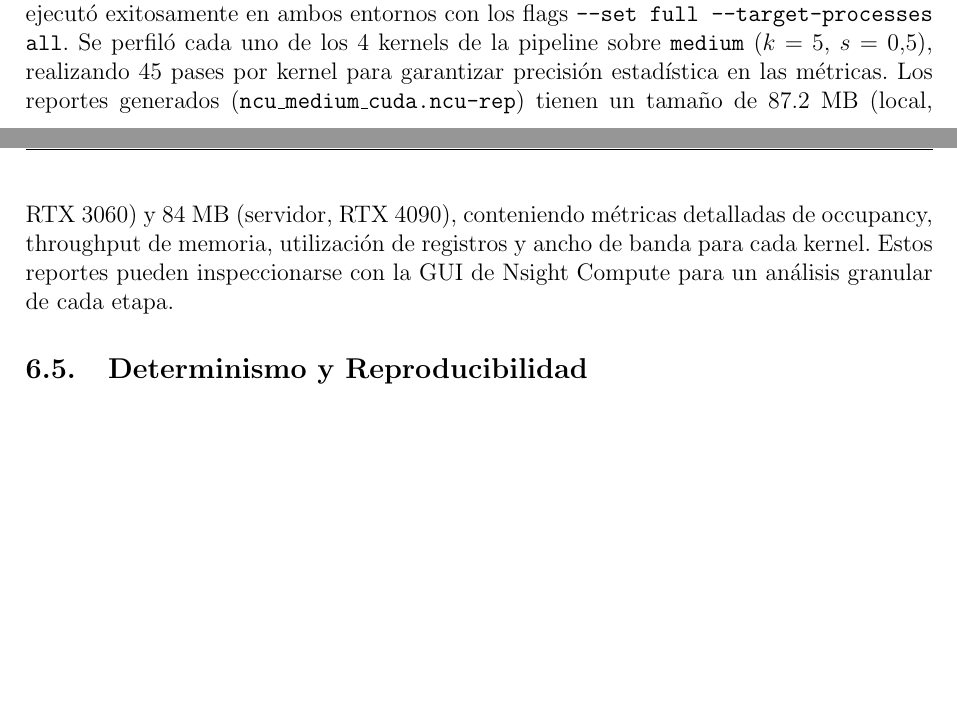
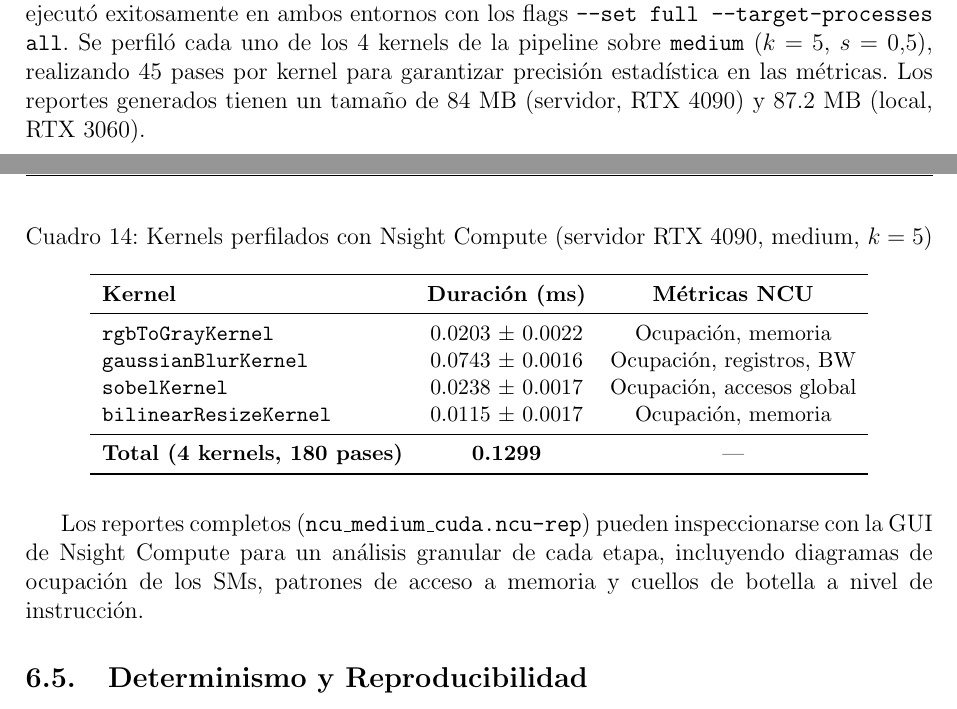
Before and after one commit to eliasercs/filtro-sobel-cuda, a LaTeX paper (docs/main.tex): two parts of pages 15 and 16 of 17, joined at a grey line, cut so that both start at the same text, the shorter picture padded with empty space. Compiled offline with pdfLaTeX.

Commit message:
fix(readme): nota sobre cd src/ para ejecucion individual + NCU table ajustada

```diff
--- a/docs/main.tex
+++ b/docs/main.tex
@@ -676,7 +676,28 @@ Las observaciones clave del perfil de Nsight Systems son:
   \item \textbf{Convoluci\'on 2D directa:} aunque la versi\'on separable mitiga parcialmente el costo del blur ($0.127 \rightarrow 0.095$ ms), la pipeline a\'un se beneficiar\'ia de shared memory para que hilos vecinos reutilicen p\'ixeles y reduzcan accesos a memoria global.
 \end{enumerate}
 
-\textbf{Perfilado con Nsight Compute:} la herramienta \texttt{ncu} (Nsight Compute 2026.2.0) se ejecut\'o exitosamente en ambos entornos con los flags \texttt{--set full --target-processes all}. Se perfil\'o cada uno de los 4 kernels de la pipeline sobre \texttt{medium} ($k=5$, $s=0.5$), realizando 45 pases por kernel para garantizar precisi\'on estad\'istica en las m\'etricas. Los reportes generados (\texttt{ncu\_medium\_cuda.ncu-rep}) tienen un tama\~no de 87.2 MB (local, RTX 3060) y 84 MB (servidor, RTX 4090), conteniendo m\'etricas detalladas de occupancy, throughput de memoria, utilizaci\'on de registros y ancho de banda para cada kernel. Estos reportes pueden inspeccionarse con la GUI de Nsight Compute para un an\'alisis granular de cada etapa.
+\textbf{Perfilado con Nsight Compute:} la herramienta \texttt{ncu} (Nsight Compute 2026.2.0) se ejecut\'o exitosamente en ambos entornos con los flags \texttt{--set full --target-processes all}. Se perfil\'o cada uno de los 4 kernels de la pipeline sobre \texttt{medium} ($k=5$, $s=0.5$), realizando 45 pases por kernel para garantizar precisi\'on estad\'istica en las m\'etricas. Los reportes generados tienen un tama\~no de 84 MB (servidor, RTX 4090) y 87.2 MB (local, RTX 3060).
+
+\begin{table}[H]
+\centering
+\caption{Kernels perfilados con Nsight Compute (servidor RTX 4090, medium, $k=5$)}
+\label{tab:ncu}
+\small
+\begin{tabular}{lcc}
+\toprule
+\textbf{Kernel} & \textbf{Duraci\'on (ms)} & \textbf{M\'etricas NCU} \\
+\midrule
+\texttt{rgbToGrayKernel}       & 0.0203 $\pm$ 0.0022 & Ocupaci\'on, memoria \\
+\texttt{gaussianBlurKernel}    & 0.0743 $\pm$ 0.0016 & Ocupaci\'on, registros, BW \\
+\texttt{sobelKernel}           & 0.0238 $\pm$ 0.0017 & Ocupaci\'on, accesos global \\
+\texttt{bilinearResizeKernel}  & 0.0115 $\pm$ 0.0017 & Ocupaci\'on, memoria \\
+\midrule
+\textbf{Total (4 kernels, 180 pases)} & \textbf{0.1299} & --- \\
+\bottomrule
+\end{tabular}
+\end{table}
+
+Los reportes completos (\texttt{ncu\_medium\_cuda.ncu-rep}) pueden inspeccionarse con la GUI de Nsight Compute para un an\'alisis granular de cada etapa, incluyendo diagramas de ocupaci\'on de los SMs, patrones de acceso a memoria y cuellos de botella a nivel de instrucci\'on.
 
 \subsection{Determinismo y Reproducibilidad}
 
```
Also changed, not shown: README.md.
